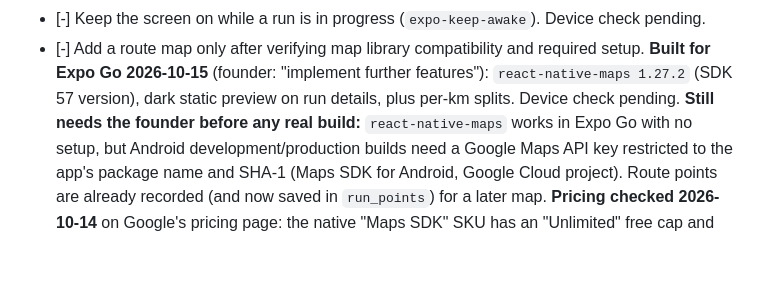
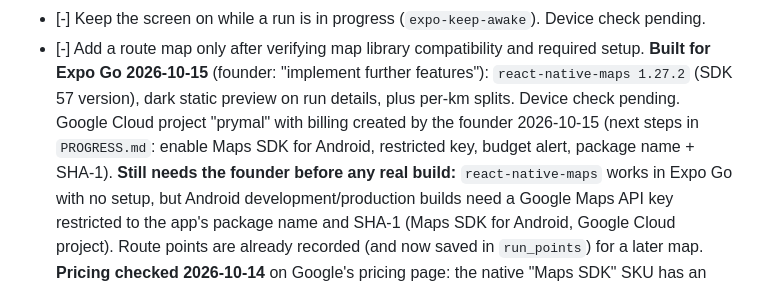
Before and after one commit to VirtualSingh/prymal, a Markdown page: .claude/ROADMAP.md, the part around the change. GitHub-like rendering; blank space fills up the shorter version.

```diff
--- a/.claude/ROADMAP.md
+++ b/.claude/ROADMAP.md
@@ -141,7 +141,10 @@ separate step.
     and required setup. **Built for Expo Go 2026-10-15** (founder: "implement
     further features"): `react-native-maps 1.27.2` (SDK 57 version), dark
     static preview on run details, plus per-km splits. Device check
-    pending. **Still needs the founder before any real build:**
+    pending. Google Cloud project "prymal" with billing created by the
+    founder 2026-10-15 (next steps in `PROGRESS.md`: enable Maps SDK for
+    Android, restricted key, budget alert, package name + SHA-1).
+    **Still needs the founder before any real build:**
     `react-native-maps` works in Expo Go with no setup, but Android
     development/production builds need a Google Maps API key restricted
     to the app's package name and SHA-1 (Maps SDK for Android, Google
```
Also changed, not shown: .claude/PROGRESS.md (+42 -0 lines).
